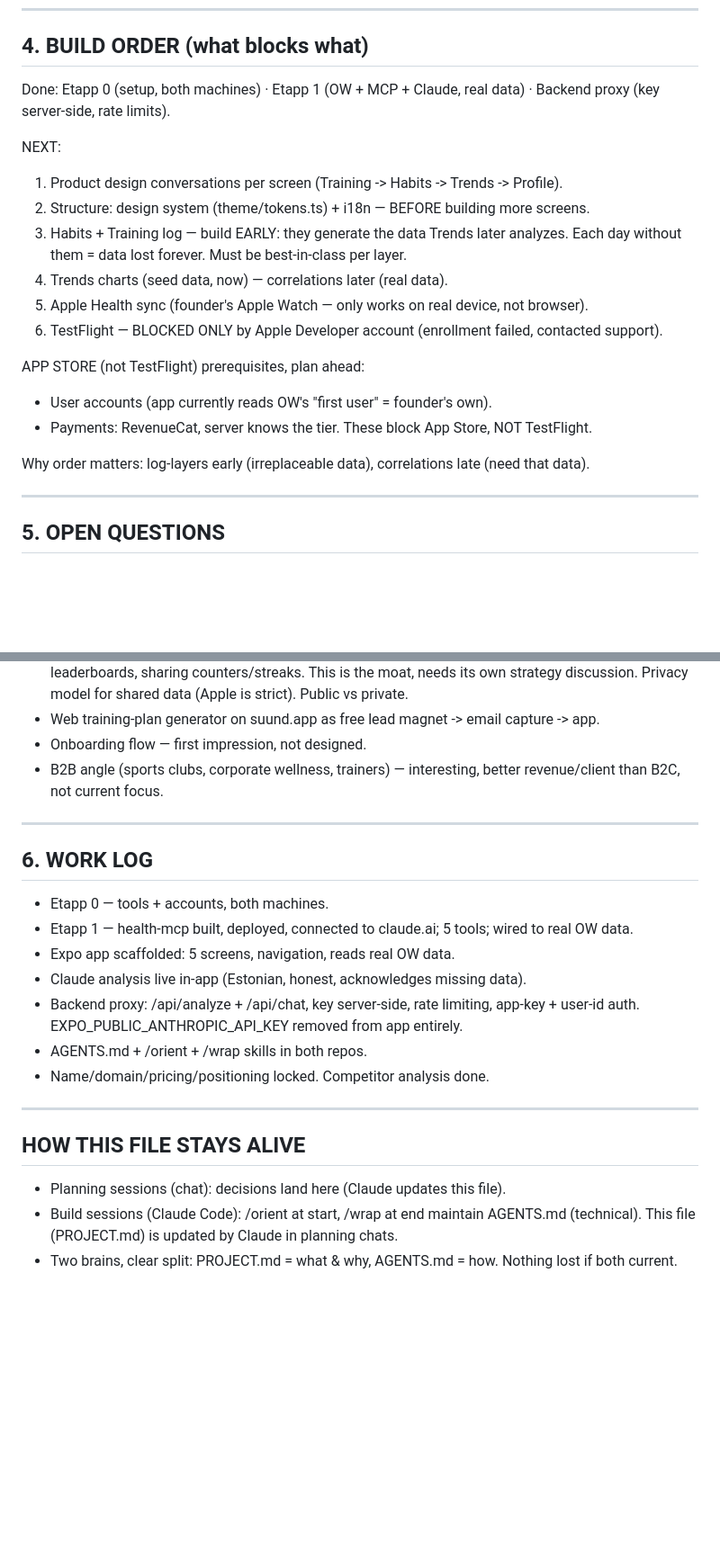
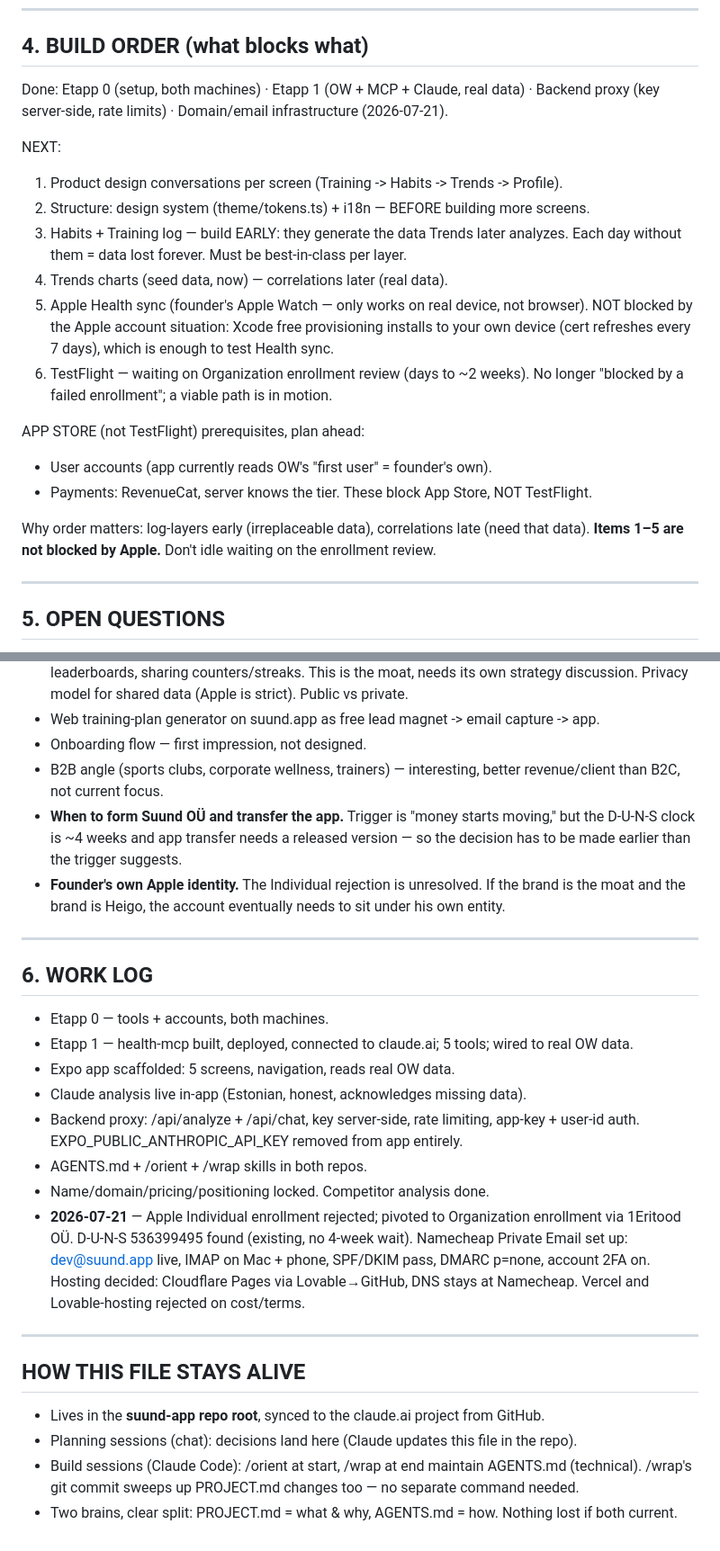
Before and after one commit to Heiks555/suund-app, a Markdown page: PROJECT.md, 2 parts joined by grey strips. Shown at 90% size. GitHub-like rendering; blank space fills up the shorter version.

```diff
--- a/PROJECT.md
+++ b/PROJECT.md
@@ -132,7 +179,7 @@ trying to do five things at once.
 ## 4. BUILD ORDER (what blocks what)
 
 Done: Etapp 0 (setup, both machines) · Etapp 1 (OW + MCP + Claude, real data) ·
-Backend proxy (key server-side, rate limits).
+Backend proxy (key server-side, rate limits) · Domain/email infrastructure (2026-07-21).
 
 NEXT:
 1. Product design conversations per screen (Training -> Habits -> Trends -> Profile).
@@ -141,7 +188,10 @@ NEXT:
    Each day without them = data lost forever. Must be best-in-class per layer.
 4. Trends charts (seed data, now) — correlations later (real data).
 5. Apple Health sync (founder's Apple Watch — only works on real device, not browser).
-6. TestFlight — BLOCKED ONLY by Apple Developer account (enrollment failed, contacted support).
+   NOT blocked by the Apple account situation: Xcode free provisioning installs to your own
+   device (cert refreshes every 7 days), which is enough to test Health sync.
+6. TestFlight — waiting on Organization enrollment review (days to ~2 weeks). No longer
+   "blocked by a failed enrollment"; a viable path is in motion.
 
 APP STORE (not TestFlight) prerequisites, plan ahead:
 - User accounts (app currently reads OW's "first user" = founder's own).
@@ -149,6 +199,7 @@ APP STORE (not TestFlight) prerequisites, plan ahead:
 These block App Store, NOT TestFlight.
 
 Why order matters: log-layers early (irreplaceable data), correlations late (need that data).
+**Items 1–5 are not blocked by Apple.** Don't idle waiting on the enrollment review.
 
 ---
 
@@ -165,6 +216,11 @@ Why order matters: log-layers early (irreplaceable data), correlations late (nee
 - Onboarding flow — first impression, not designed.
 - B2B angle (sports clubs, corporate wellness, trainers) — interesting, better revenue/client
   than B2C, not current focus.
+- **When to form Suund OÜ and transfer the app.** Trigger is "money starts moving," but the
+  D-U-N-S clock is ~4 weeks and app transfer needs a released version — so the decision has
+  to be made earlier than the trigger suggests.
+- **Founder's own Apple identity.** The Individual rejection is unresolved. If the brand is
+  the moat and the brand is Heigo, the account eventually needs to sit under his own entity.
 
 ---
 
@@ -178,12 +234,18 @@ Why order matters: log-layers early (irreplaceable data), correlations late (nee
   EXPO_PUBLIC_ANTHROPIC_API_KEY removed from app entirely.
 - AGENTS.md + /orient + /wrap skills in both repos.
 - Name/domain/pricing/positioning locked. Competitor analysis done.
+- **2026-07-21** — Apple Individual enrollment rejected; pivoted to Organization enrollment
+  via 1Eritood OÜ. D-U-N-S 536399495 found (existing, no 4-week wait). Namecheap Private
+  Email set up: dev@suund.app live, IMAP on Mac + phone, SPF/DKIM pass, DMARC p=none, account
+  2FA on. Hosting decided: Cloudflare Pages via Lovable→GitHub, DNS stays at Namecheap.
+  Vercel and Lovable-hosting rejected on cost/terms.
 
 ---
 
 ## HOW THIS FILE STAYS ALIVE
 
-- Planning sessions (chat): decisions land here (Claude updates this file).
+- Lives in the **suund-app repo root**, synced to the claude.ai project from GitHub.
+- Planning sessions (chat): decisions land here (Claude updates this file in the repo).
 - Build sessions (Claude Code): /orient at start, /wrap at end maintain AGENTS.md (technical).
-  This file (PROJECT.md) is updated by Claude in planning chats.
+  /wrap's git commit sweeps up PROJECT.md changes too — no separate command needed.
 - Two brains, clear split: PROJECT.md = what & why, AGENTS.md = how. Nothing lost if both current.
```
Also changed, not shown: other parts of PROJECT.md (+47 -0 lines).
